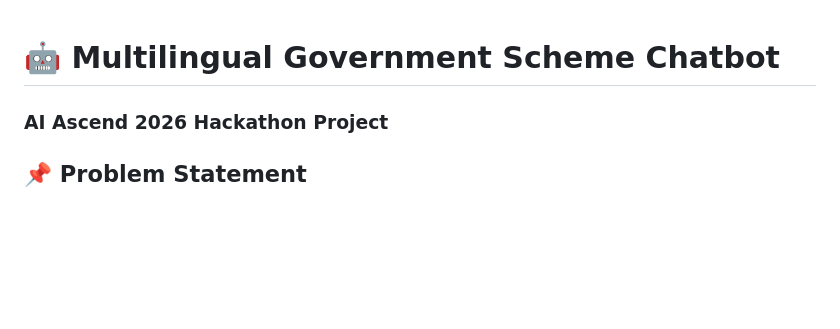
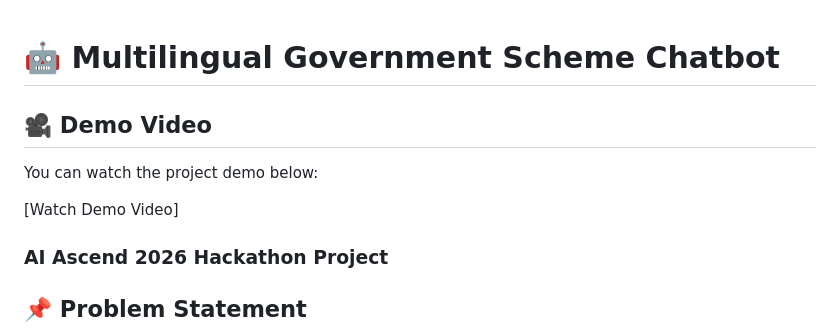
Before and after one commit to deepalakshmis13/ai-ascend-chatbot, a Markdown page: README.md, the part around the change. Rendered like a GitHub page; blank space fills up the shorter version.

Commit message:
Add demo video section to README
Added a section for demo video in README

```diff
--- a/README.md
+++ b/README.md
@@ -1,4 +1,9 @@
 # 🤖 Multilingual Government Scheme Chatbot
+## 🎥 Demo Video
+
+You can watch the project demo below:
+
+[Watch Demo Video]
 
 ### AI Ascend 2026 Hackathon Project
 
```
